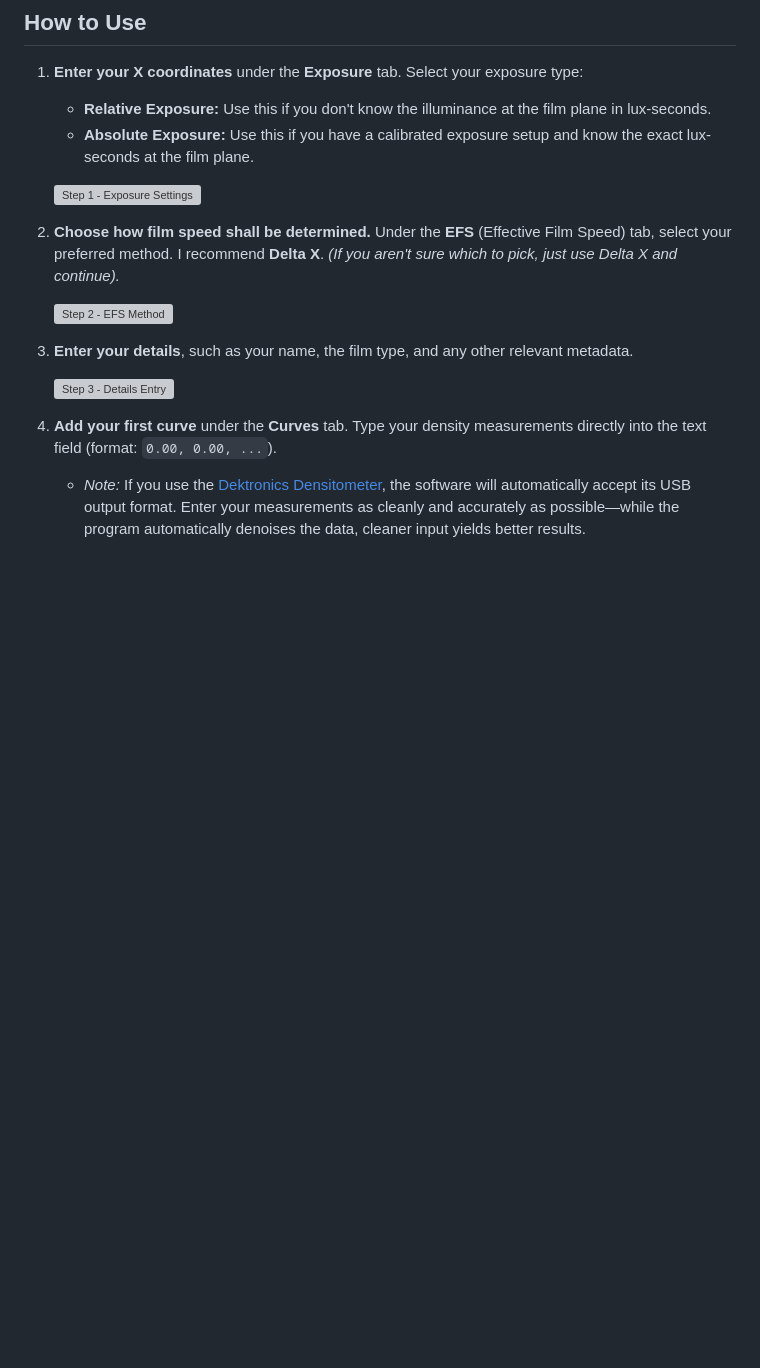
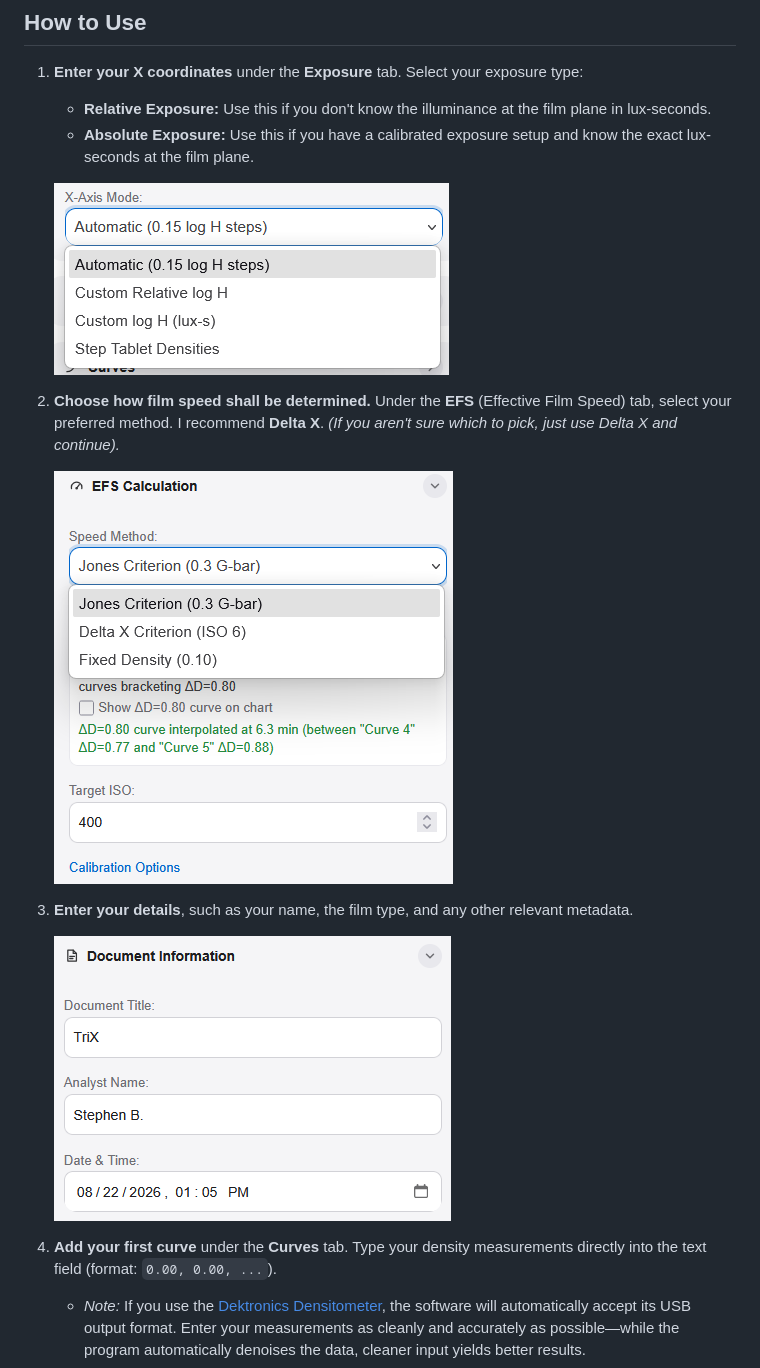
Before and after one commit to reneboehmer1909/analogplotter, a Markdown page: README.md, the part around one of its changes. GitHub-like rendering; blank space fills up the shorter version; grey boxes are pictures that could not be loaded.

```diff
--- a/README.md
+++ b/README.md
@@ -16,15 +16,15 @@ This is a tool made to help you understand your process. Enter your exposure as
    * **Relative Exposure:** Use this if you don't know the illuminance at the film plane in lux-seconds.
    * **Absolute Exposure:** Use this if you have a calibrated exposure setup and know the exact lux-seconds at the film plane.
 
-   ![Step 1 - Exposure Settings](1.png)
+   ![Step 1 - Exposure Settings](screenshots/1.png)
 
 2. **Choose how film speed shall be determined.** Under the **EFS** (Effective Film Speed) tab, select your preferred method. I recommend **Delta X**. *(If you aren't sure which to pick, just use Delta X and continue).*
 
-   ![Step 2 - EFS Method](2.png)
+   ![Step 2 - EFS Method](screenshots/2.png)
 
 3. **Enter your details**, such as your name, the film type, and any other relevant metadata.
 
-   ![Step 3 - Details Entry](3.png)
+   ![Step 3 - Details Entry](screenshots/3.png)
 
 4. **Add your first curve** under the **Curves** tab. Type your density measurements directly into the text field (format: `0.00, 0.00, ...`).
    * *Note:* If you use the [Dektronics Densitometer](https://github.com/dektronics/printalyzer-uvdensitometer), the software will automatically accept its USB output format. Enter your measurements as cleanly and accurately as possible—while the program automatically denoises the data, cleaner input yields better results.
```
Also changed, not shown: other parts of README.md (+7 -7 lines).
